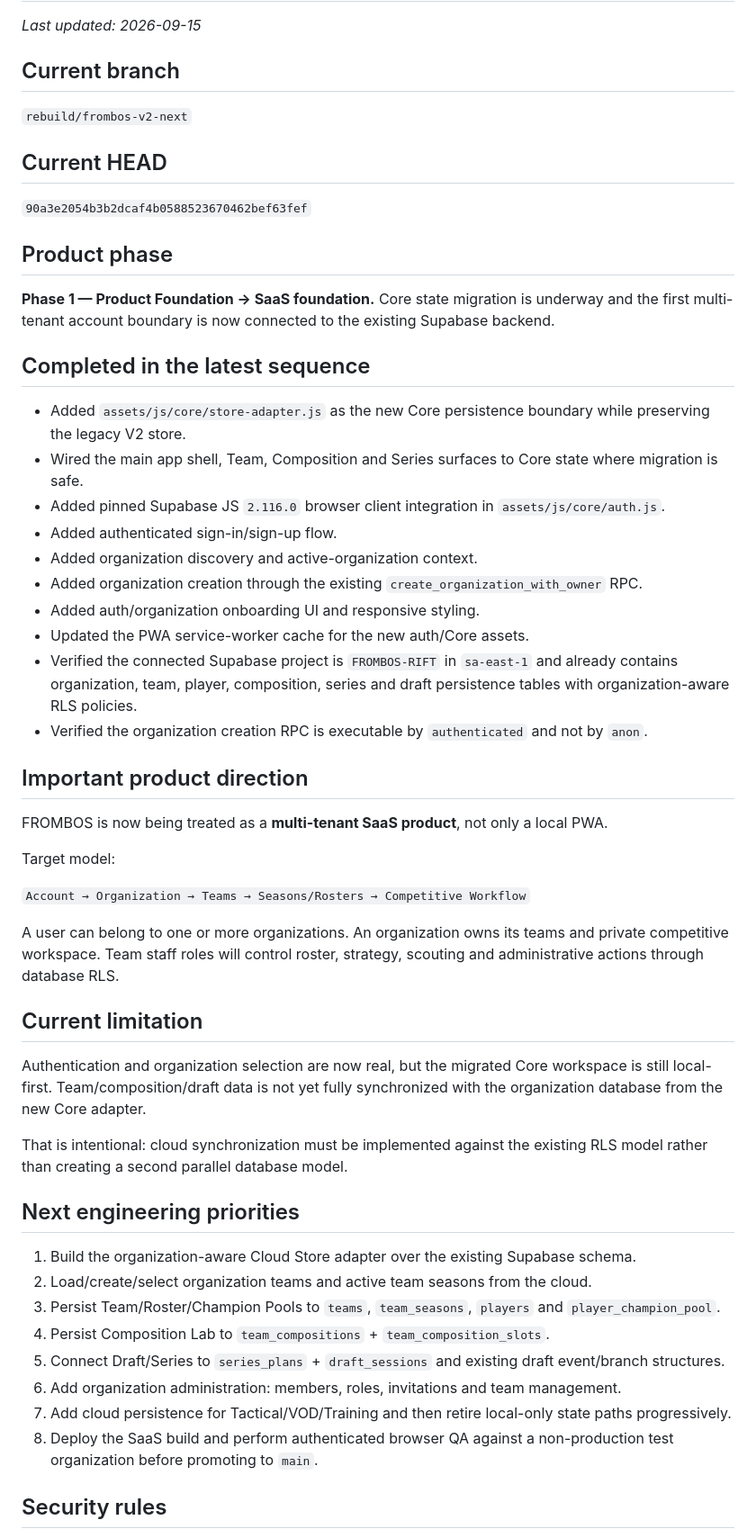
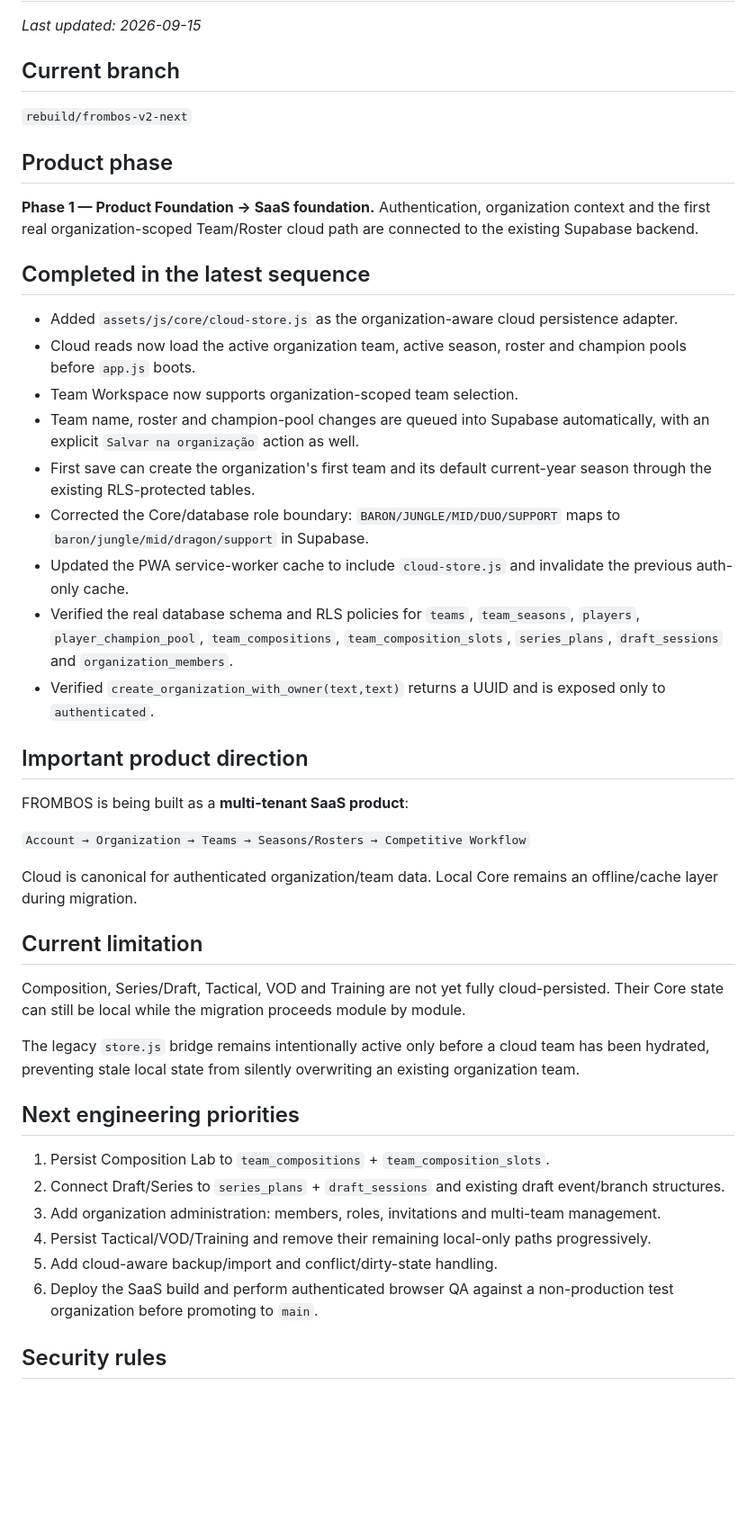
Before and after one commit to Versooh/frombos-claude, a Markdown page: FROMBOS-STATUS.md, the part around the change. Shown at 90% size. GitHub-like rendering; blank space fills up the shorter version.

Commit message:
docs: record cloud team workspace milestone

```diff
--- a/FROMBOS-STATUS.md
+++ b/FROMBOS-STATUS.md
@@ -5,47 +5,39 @@ _Last updated: 2026-09-15_
 ## Current branch
 `rebuild/frombos-v2-next`
 
-## Current HEAD
-`90a3e2054b3b2dcaf4b0588523670462bef63fef`
-
 ## Product phase
-**Phase 1 — Product Foundation → SaaS foundation.** Core state migration is underway and the first multi-tenant account boundary is now connected to the existing Supabase backend.
+**Phase 1 — Product Foundation → SaaS foundation.** Authentication, organization context and the first real organization-scoped Team/Roster cloud path are connected to the existing Supabase backend.
 
 ## Completed in the latest sequence
-- Added `assets/js/core/store-adapter.js` as the new Core persistence boundary while preserving the legacy V2 store.
-- Wired the main app shell, Team, Composition and Series surfaces to Core state where migration is safe.
-- Added pinned Supabase JS `2.116.0` browser client integration in `assets/js/core/auth.js`.
-- Added authenticated sign-in/sign-up flow.
-- Added organization discovery and active-organization context.
-- Added organization creation through the existing `create_organization_with_owner` RPC.
-- Added auth/organization onboarding UI and responsive styling.
-- Updated the PWA service-worker cache for the new auth/Core assets.
-- Verified the connected Supabase project is `FROMBOS-RIFT` in `sa-east-1` and already contains organization, team, player, composition, series and draft persistence tables with organization-aware RLS policies.
-- Verified the organization creation RPC is executable by `authenticated` and not by `anon`.
+- Added `assets/js/core/cloud-store.js` as the organization-aware cloud persistence adapter.
+- Cloud reads now load the active organization team, active season, roster and champion pools before `app.js` boots.
+- Team Workspace now supports organization-scoped team selection.
+- Team name, roster and champion-pool changes are queued into Supabase automatically, with an explicit `Salvar na organização` action as well.
+- First save can create the organization's first team and its default current-year season through the existing RLS-protected tables.
+- Corrected the Core/database role boundary: `BARON/JUNGLE/MID/DUO/SUPPORT` maps to `baron/jungle/mid/dragon/support` in Supabase.
+- Updated the PWA service-worker cache to include `cloud-store.js` and invalidate the previous auth-only cache.
+- Verified the real database schema and RLS policies for `teams`, `team_seasons`, `players`, `player_champion_pool`, `team_compositions`, `team_composition_slots`, `series_plans`, `draft_sessions` and `organization_members`.
+- Verified `create_organization_with_owner(text,text)` returns a UUID and is exposed only to `authenticated`.
 
 ## Important product direction
-FROMBOS is now being treated as a **multi-tenant SaaS product**, not only a local PWA.
-
-Target model:
+FROMBOS is being built as a **multi-tenant SaaS product**:
 
 `Account → Organization → Teams → Seasons/Rosters → Competitive Workflow`
 
-A user can belong to one or more organizations. An organization owns its teams and private competitive workspace. Team staff roles will control roster, strategy, scouting and administrative actions through database RLS.
+Cloud is canonical for authenticated organization/team data. Local Core remains an offline/cache layer during migration.
 
 ## Current limitation
-Authentication and organization selection are now real, but the migrated Core workspace is still local-first. Team/composition/draft data is not yet fully synchronized with the organization database from the new Core adapter.
+Composition, Series/Draft, Tactical, VOD and Training are not yet fully cloud-persisted. Their Core state can still be local while the migration proceeds module by module.
 
-That is intentional: cloud synchronization must be implemented against the existing RLS model rather than creating a second parallel database model.
+The legacy `store.js` bridge remains intentionally active only before a cloud team has been hydrated, preventing stale local state from silently overwriting an existing organization team.
 
 ## Next engineering priorities
-1. Build the organization-aware Cloud Store adapter over the existing Supabase schema.
-2. Load/create/select organization teams and active team seasons from the cloud.
-3. Persist Team/Roster/Champion Pools to `teams`, `team_seasons`, `players` and `player_champion_pool`.
-4. Persist Composition Lab to `team_compositions` + `team_composition_slots`.
-5. Connect Draft/Series to `series_plans` + `draft_sessions` and existing draft event/branch structures.
-6. Add organization administration: members, roles, invitations and team management.
-7. Add cloud persistence for Tactical/VOD/Training and then retire local-only state paths progressively.
-8. Deploy the SaaS build and perform authenticated browser QA against a non-production test organization before promoting to `main`.
+1. Persist Composition Lab to `team_compositions` + `team_composition_slots`.
+2. Connect Draft/Series to `series_plans` + `draft_sessions` and existing draft event/branch structures.
+3. Add organization administration: members, roles, invitations and multi-team management.
+4. Persist Tactical/VOD/Training and remove their remaining local-only paths progressively.
+5. Add cloud-aware backup/import and conflict/dirty-state handling.
+6. Deploy the SaaS build and perform authenticated browser QA against a non-production test organization before promoting to `main`.
 
 ## Security rules
 - Never expose a Supabase service-role key in the browser.
```
